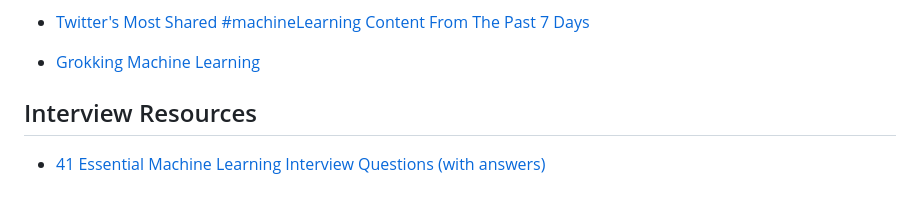
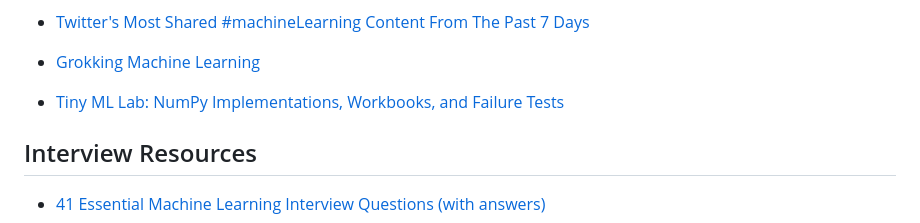
Before and after one commit to ujjwalkarn/Machine-Learning-Tutorials, a Markdown page: README.md, the part around the change. GitHub-like rendering; blank space fills up the shorter version.

Commit message:
Add Tiny ML Lab to Introduction

```diff
--- a/README.md
+++ b/README.md
@@ -106,6 +106,8 @@
 - [Twitter's Most Shared #machineLearning Content From The Past 7 Days](http://theherdlocker.com/tweet/popularity/machinelearning)
 
 - [Grokking Machine Learning](https://www.manning.com/books/grokking-machine-learning)
+
+- [Tiny ML Lab: NumPy Implementations, Workbooks, and Failure Tests](https://github.com/RishabhPande/tiny-ml-lab)
 
 <a name="interview" />
 
```
